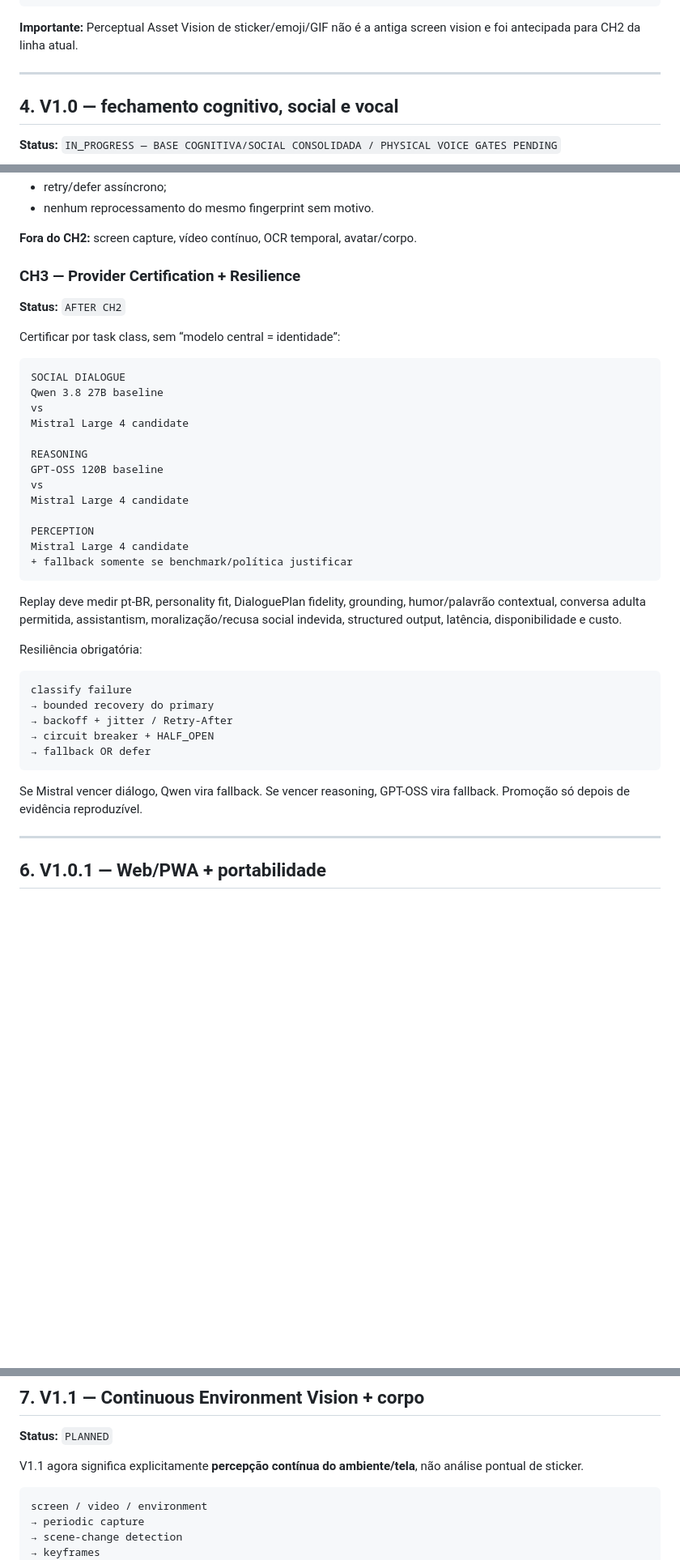
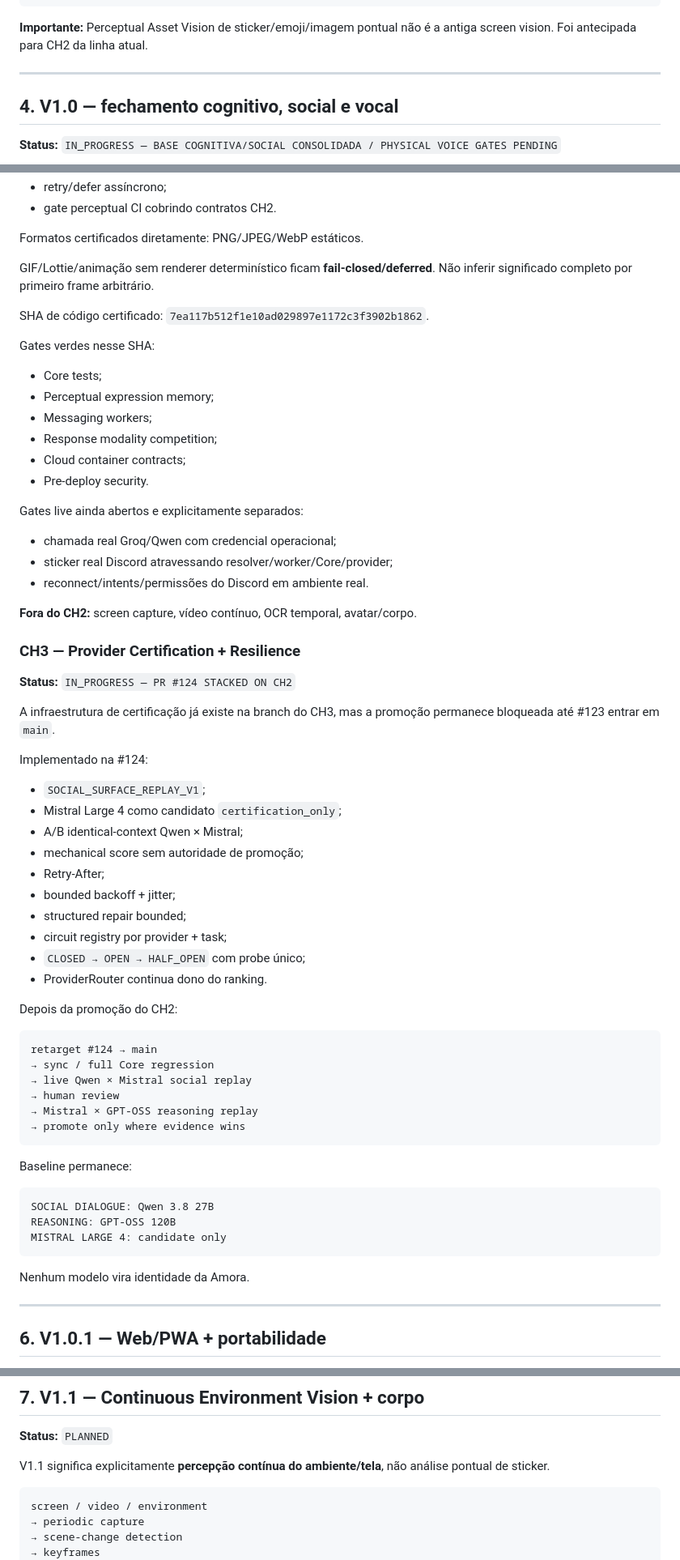
Before and after one commit to Sllay/Amora-Chibi, a Markdown page: docs/roadmap/VERSIONS.md, 3 parts joined by grey strips. Shown at 81% size. Drawn GitHub-style; blank space fills up the shorter version.

Commit message:
docs: advance roadmap after CH2 software completion

````diff
--- a/docs/roadmap/VERSIONS.md
+++ b/docs/roadmap/VERSIONS.md
@@ -90,7 +90,7 @@ PLANEJAMENTO ANTIGO V0.9 / V0.95
 └── ownership de autoimagem ─────────────────────→ V1.2
 ```
 
-**Importante:** Perceptual Asset Vision de sticker/emoji/GIF não é a antiga screen vision e foi antecipada para CH2 da linha atual.
+**Importante:** Perceptual Asset Vision de sticker/emoji/imagem pontual não é a antiga screen vision. Foi antecipada para CH2 da linha atual.
 
 ---
 
@@ -208,43 +205,68 @@ Inclui:
 - retry/defer assíncrono;
-- nenhum reprocessamento do mesmo fingerprint sem motivo.
+- gate perceptual CI cobrindo contratos CH2.
+
+Formatos certificados diretamente: PNG/JPEG/WebP estáticos.
+
+GIF/Lottie/animação sem renderer determinístico ficam **fail-closed/deferred**. Não inferir significado completo por primeiro frame arbitrário.
+
+SHA de código certificado: `7ea117b512f1e10ad029897e1172c3f3902b1862`.
+
+Gates verdes nesse SHA:
+
+- Core tests;
+- Perceptual expression memory;
+- Messaging workers;
+- Response modality competition;
+- Cloud container contracts;
+- Pre-deploy security.
+
+Gates live ainda abertos e explicitamente separados:
+
+- chamada real Groq/Qwen com credencial operacional;
+- sticker real Discord atravessando resolver/worker/Core/provider;
+- reconnect/intents/permissões do Discord em ambiente real.
 
 **Fora do CH2:** screen capture, vídeo contínuo, OCR temporal, avatar/corpo.
 
 ### CH3 — Provider Certification + Resilience
 
-**Status:** `AFTER CH2`
+**Status:** `IN_PROGRESS — PR #124 STACKED ON CH2`
 
-Certificar por task class, sem “modelo central = identidade”:
+A infraestrutura de certificação já existe na branch do CH3, mas a promoção permanece bloqueada até #123 entrar em `main`.
+
+Implementado na #124:
+
+- `SOCIAL_SURFACE_REPLAY_V1`;
+- Mistral Large 4 como candidato `certification_only`;
+- A/B identical-context Qwen × Mistral;
+- mechanical score sem autoridade de promoção;
+- Retry-After;
+- bounded backoff + jitter;
+- structured repair bounded;
+- circuit registry por provider + task;
+- `CLOSED → OPEN → HALF_OPEN` com probe único;
+- ProviderRouter continua dono do ranking.
+
+Depois da promoção do CH2:
 
 ```text
-SOCIAL DIALOGUE
-Qwen 3.8 27B baseline
-vs
-Mistral Large 4 candidate
-
-REASONING
-GPT-OSS 120B baseline
-vs
-Mistral Large 4 candidate
-
-PERCEPTION
-Mistral Large 4 candidate
-+ fallback somente se benchmark/política justificar
+retarget #124 → main
+→ sync / full Core regression
+→ live Qwen × Mistral social replay
+→ human review
+→ Mistral × GPT-OSS reasoning replay
+→ promote only where evidence wins
 ```
 
-Replay deve medir pt-BR, personality fit, DialoguePlan fidelity, grounding, humor/palavrão contextual, conversa adulta permitida, assistantism, moralização/recusa social indevida, structured output, latência, disponibilidade e custo.
-
-Resiliência obrigatória:
+Baseline permanece:
 
 ```text
-classify failure
-→ bounded recovery do primary
-→ backoff + jitter / Retry-After
-→ circuit breaker + HALF_OPEN
-→ fallback OR defer
+SOCIAL DIALOGUE: Qwen 3.8 27B
+REASONING: GPT-OSS 120B
+MISTRAL LARGE 4: candidate only
 ```
 
-Se Mistral vencer diálogo, Qwen vira fallback. Se vencer reasoning, GPT-OSS vira fallback. Promoção só depois de evidência reproduzível.
+Nenhum modelo vira identidade da Amora.
 
 ---
 
@@ -270,7 +292,7 @@ Platform Messaging/People/Console e workers Discord/WhatsApp já possuem fundaç
 
 **Status:** `PLANNED`
 
-V1.1 agora significa explicitamente **percepção contínua do ambiente/tela**, não análise pontual de sticker.
+V1.1 significa explicitamente **percepção contínua do ambiente/tela**, não análise pontual de sticker.
 
 ```text
 screen / video / environment
````
Also changed, not shown: other parts of docs/roadmap/VERSIONS.md (+27 -30 lines).
